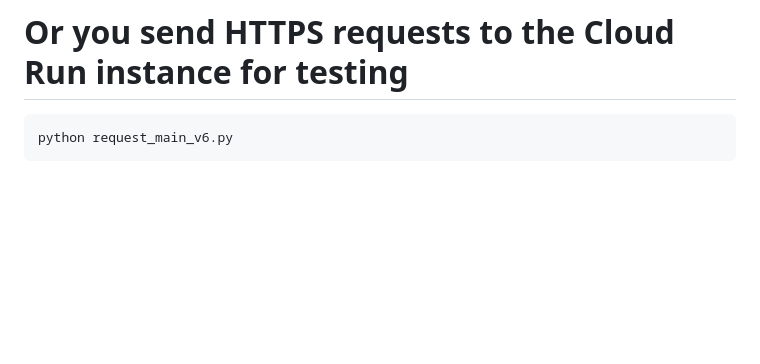
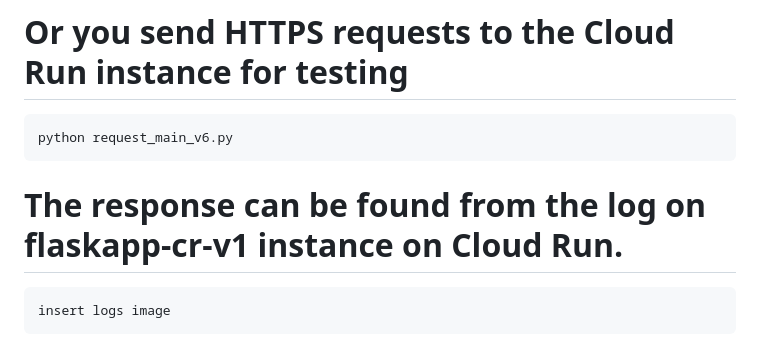
Before and after one commit to OmarKhalil10/DogBreedSpotter, a Markdown page: DEPLOY.md, the part around the change. GitHub-like rendering; blank space fills up the shorter version.

````diff
--- a/DEPLOY.md
+++ b/DEPLOY.md
@@ -164,3 +164,10 @@ https://dog-breed-spotter-t6mbhrffxa-oa.a.run.app
 ```
 python request_main_v6.py
 ```
+
+# The response can be found from the log on flaskapp-cr-v1 instance on Cloud Run.
+
+
+```
+insert logs image
+```
````
